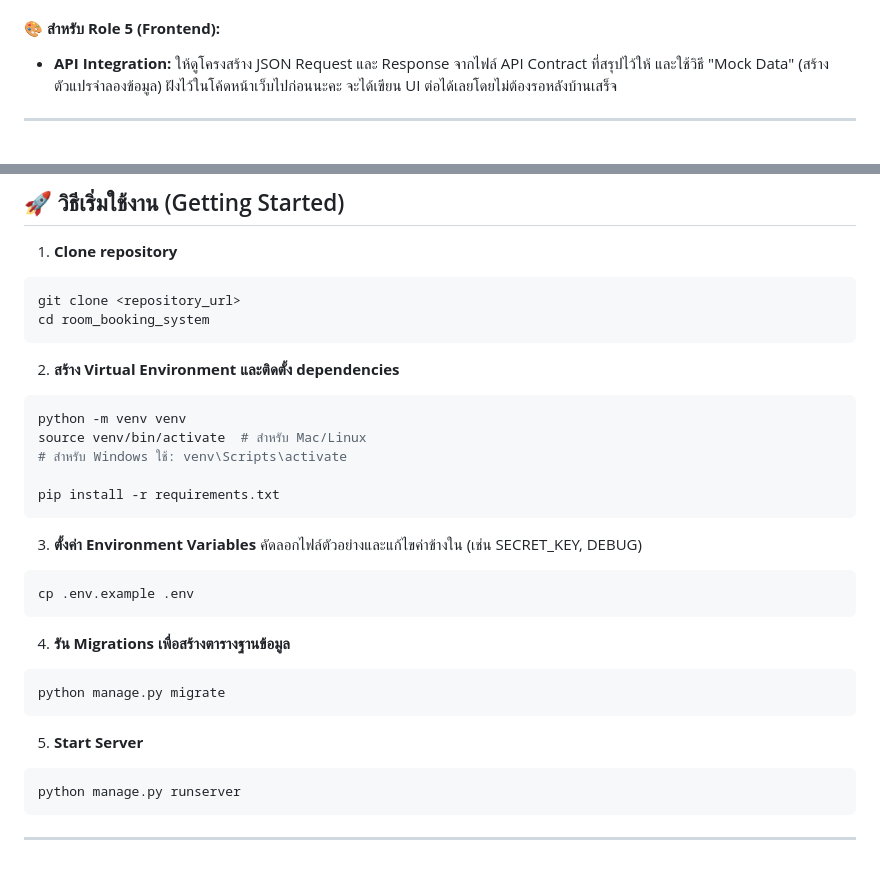
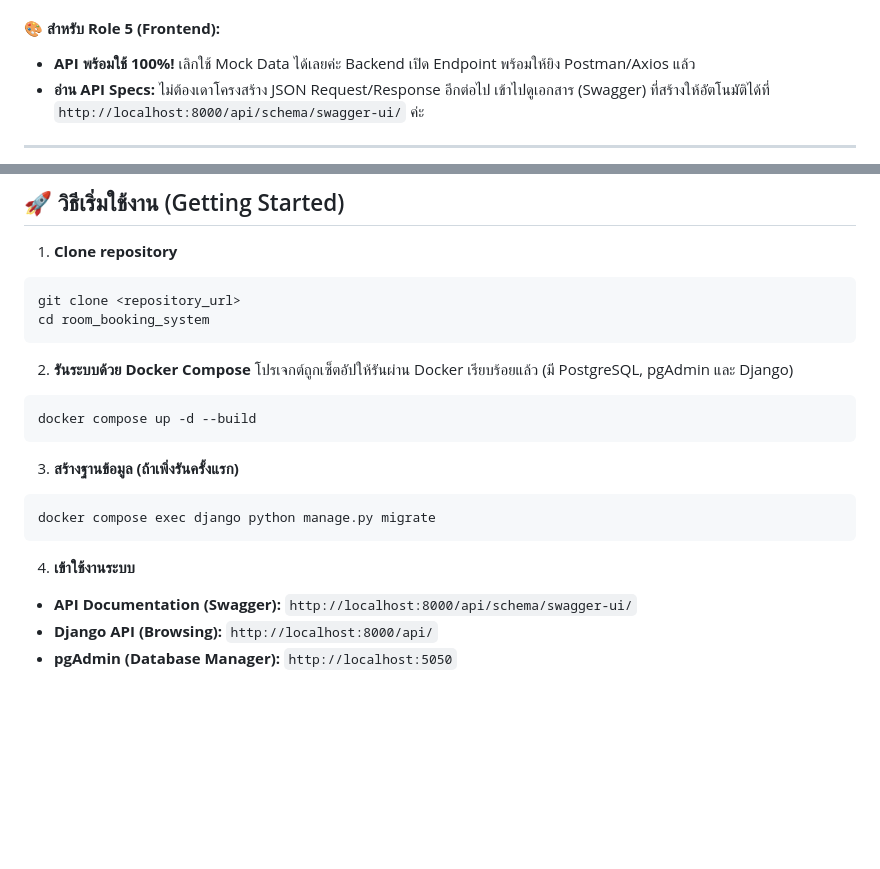
Before and after one commit to 6610685387/room_booking_system, a Markdown page: README.md, 2 parts joined by grey strips. Rendered like a GitHub page; blank space fills up the shorter version.

````diff
--- a/README.md
+++ b/README.md
@@ -81,6 +72,7 @@
 
 #### **🎨 สำหรับ Role 5 (Frontend):**
-* **API Integration:** ให้ดูโครงสร้าง JSON Request และ Response จากไฟล์ API Contract ที่สรุปไว้ให้ และใช้วิธี "Mock Data" (สร้างตัวแปรจำลองข้อมูล) ฝังไว้ในโค้ดหน้าเว็บไปก่อนนะคะ จะได้เขียน UI ต่อได้เลยโดยไม่ต้องรอหลังบ้านเสร็จ
+* **API พร้อมใช้ 100%!** เลิกใช้ Mock Data ได้เลยค่ะ Backend เปิด Endpoint พร้อมให้ยิง Postman/Axios แล้ว
+* **อ่าน API Specs:** ไม่ต้องเดาโครงสร้าง JSON Request/Response อีกต่อไป เข้าไปดูเอกสาร (Swagger) ที่สร้างให้อัตโนมัติได้ที่ `http://localhost:8000/api/schema/swagger-ui/` ค่ะ
 
 ---
 
@@ -95,41 +84,18 @@ git clone <repository_url>
 cd room_booking_system
 ```
 
-2.  **สร้าง Virtual Environment และติดตั้ง dependencies**
-
-<!-- end list -->
-
+2.  **รันระบบด้วย Docker Compose**
+โปรเจกต์ถูกเซ็ตอัปให้รันผ่าน Docker เรียบร้อยแล้ว (มี PostgreSQL, pgAdmin และ Django)
 ```bash
-python -m venv venv
-source venv/bin/activate  # สำหรับ Mac/Linux
-# สำหรับ Windows ใช้: venv\Scripts\activate
-
-pip install -r requirements.txt
+docker compose up -d --build
 ```
 
-3.  **ตั้งค่า Environment Variables**
-    คัดลอกไฟล์ตัวอย่างและแก้ไขค่าข้างใน (เช่น SECRET\_KEY, DEBUG)
-
-<!-- end list -->
-
+3.  **สร้างฐานข้อมูล (ถ้าเพิ่งรันครั้งแรก)**
 ```bash
-cp .env.example .env
+docker compose exec django python manage.py migrate
 ```
 
-4.  **รัน Migrations เพื่อสร้างตารางฐานข้อมูล**
-
-<!-- end list -->
-
-```bash
-python manage.py migrate
-```
-
-5.  **Start Server**
-
-<!-- end list -->
-
-```bash
-python manage.py runserver
-```
-
------
+4.  **เข้าใช้งานระบบ**
+* **API Documentation (Swagger):** `http://localhost:8000/api/schema/swagger-ui/`
+* **Django API (Browsing):** `http://localhost:8000/api/`
+* **pgAdmin (Database Manager):** `http://localhost:5050`
````
Also changed, not shown: other parts of README.md (+34 -46 lines).
